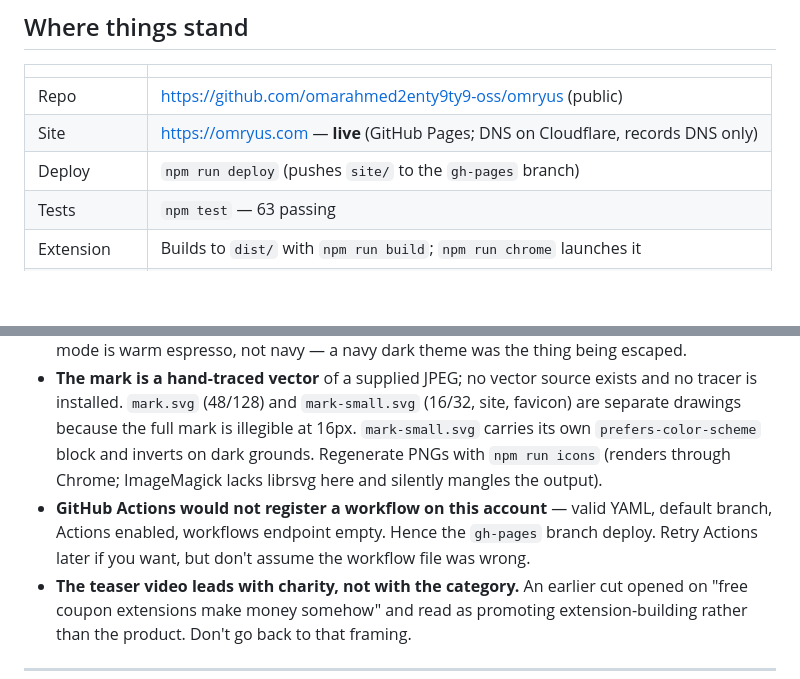
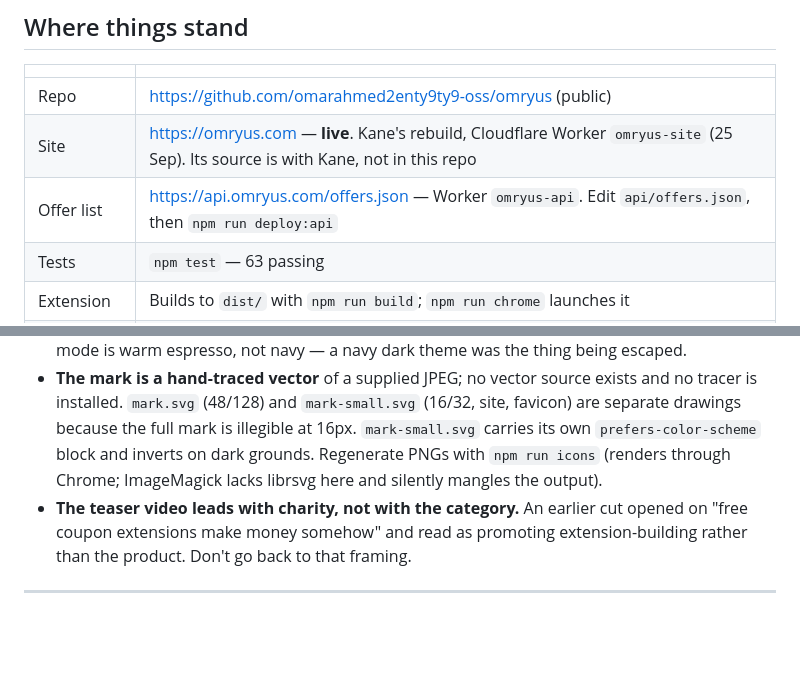
Before and after one commit to omarahmed2enty9ty9-oss/omryus, a Markdown page: HANDOFF.md, 2 parts joined by grey strips. GitHub-like rendering; blank space fills up the shorter version.

```diff
--- a/HANDOFF.md
+++ b/HANDOFF.md
@@ -10,8 +10,8 @@ Read `README.md` for how things work; this file is only what you can't infer fro
 | | |
 |---|---|
 | Repo | https://github.com/omarahmed2enty9ty9-oss/omryus (public) |
-| Site | https://omryus.com — **live** (GitHub Pages; DNS on Cloudflare, records DNS only) |
-| Deploy | `npm run deploy` (pushes `site/` to the `gh-pages` branch) |
+| Site | https://omryus.com — **live**. Kane's rebuild, Cloudflare Worker `omryus-site` (25 Sep). Its source is with Kane, not in this repo |
+| Offer list | https://api.omryus.com/offers.json — Worker `omryus-api`. Edit `api/offers.json`, then `npm run deploy:api` |
 | Tests | `npm test` — 63 passing |
 | Extension | Builds to `dist/` with `npm run build`; `npm run chrome` launches it |
 | Teaser video | `brag-output-2026-09-21-121428/brag.mp4` (gitignored) |
@@ -190,9 +203,6 @@ Do not apply to five networks at once. Learn what one asks for, then scale the p
   because the full mark is illegible at 16px. `mark-small.svg` carries its own
   `prefers-color-scheme` block and inverts on dark grounds. Regenerate PNGs with `npm run icons`
   (renders through Chrome; ImageMagick lacks librsvg here and silently mangles the output).
-- **GitHub Actions would not register a workflow on this account** — valid YAML, default branch,
-  Actions enabled, workflows endpoint empty. Hence the `gh-pages` branch deploy. Retry Actions
-  later if you want, but don't assume the workflow file was wrong.
 - **The teaser video leads with charity, not with the category.** An earlier cut opened on "free
   coupon extensions make money somehow" and read as promoting extension-building rather than the
   product. Don't go back to that framing.
```
Also changed, not shown: other parts of HANDOFF.md (+30 -17 lines), README.md (+21 -24 lines).
